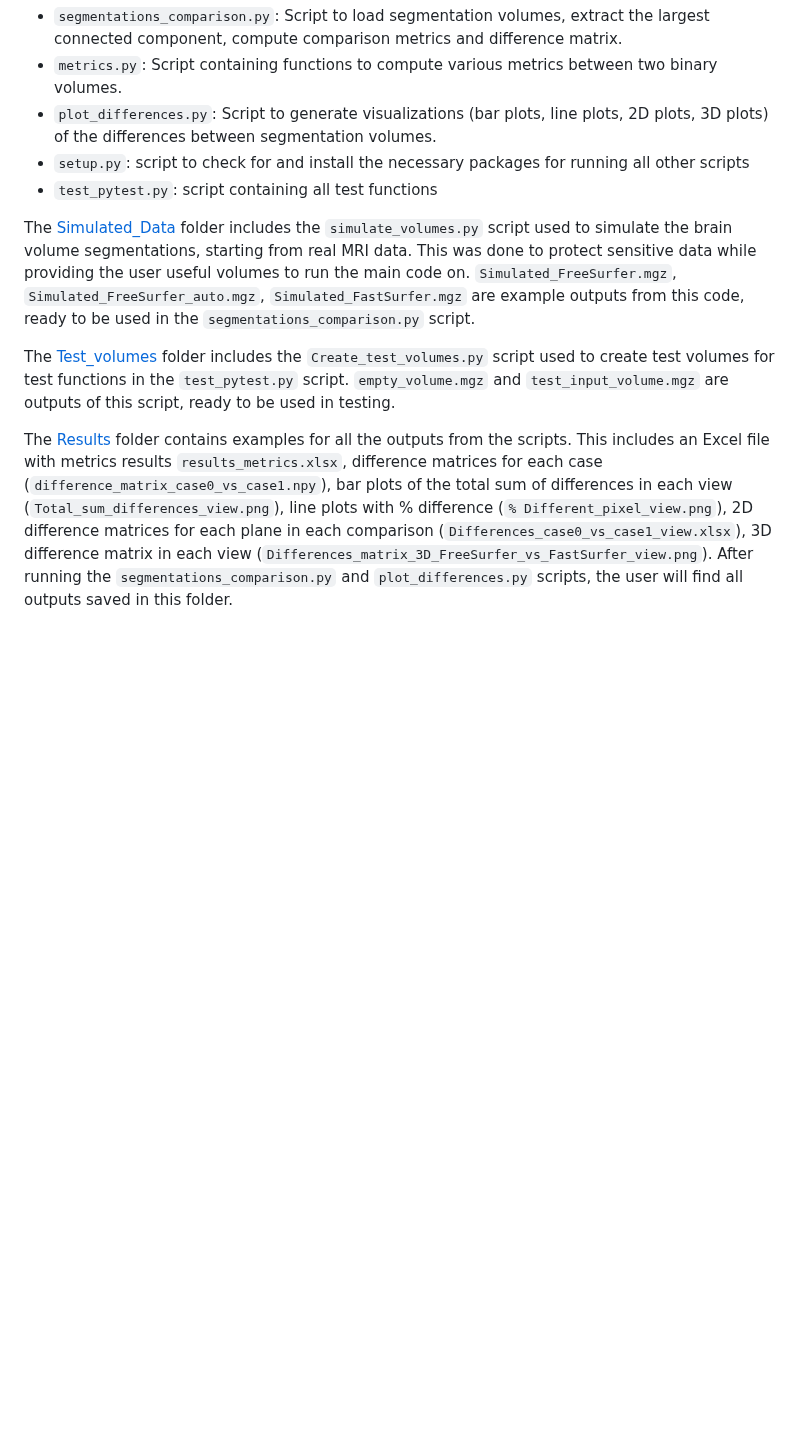
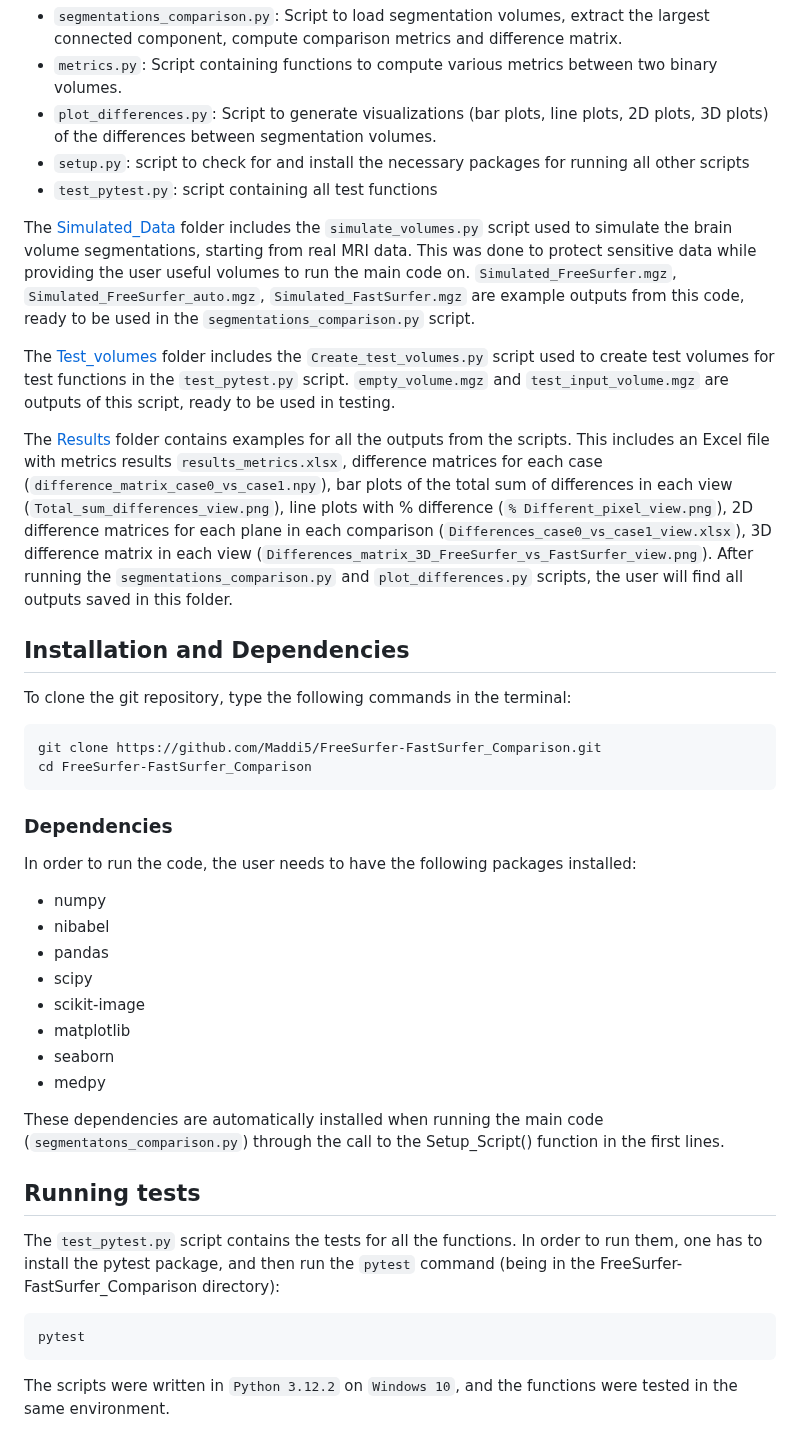
Before and after one commit to Maddi5/FreeSurfer-FastSurfer_Comparison, a Markdown page: README.md, the part around the change. GitHub-like rendering; blank space fills up the shorter version.

Commit message:
Add Installation and Running tests sections to README

````diff
--- a/README.md
+++ b/README.md
@@ -13,9 +13,47 @@ The main directory includes:
 - `setup.py`: script to check for and install the necessary packages for running all other scripts
 - `test_pytest.py`: script containing all test functions
 
+
 The [Simulated_Data](https://github.com/Maddi5/FreeSurfer-FastSurfer_Comparison/tree/main/Simulated_Data) folder includes the `simulate_volumes.py` script used to simulate the brain volume segmentations, starting from real MRI data. This was done to protect sensitive data while providing the user useful volumes to run the main code on. `Simulated_FreeSurfer.mgz`, `Simulated_FreeSurfer_auto.mgz`, `Simulated_FastSurfer.mgz` are example outputs from this code, ready to be used in the `segmentations_comparison.py` script.
+
 
 The [Test_volumes](https://github.com/Maddi5/FreeSurfer-FastSurfer_Comparison/tree/main/Test_volumes) folder includes the `Create_test_volumes.py` script used to create test volumes for test functions in the `test_pytest.py` script. `empty_volume.mgz` and `test_input_volume.mgz` are outputs of this script, ready to be used in testing.
 
+
 The [Results](https://github.com/Maddi5/FreeSurfer-FastSurfer_Comparison/tree/main/Results) folder contains examples for all the outputs from the scripts. This includes an Excel file with metrics results `results_metrics.xlsx`, difference matrices for each case (`difference_matrix_case0_vs_case1.npy`), bar plots of the total sum of differences in each view (`Total_sum_differences_view.png`), line plots with % difference (`% Different_pixel_view.png`), 2D difference matrices for each plane in each comparison (`Differences_case0_vs_case1_view.xlsx`), 3D difference matrix in each view (`Differences_matrix_3D_FreeSurfer_vs_FastSurfer_view.png`).
 After running the `segmentations_comparison.py` and `plot_differences.py` scripts, the user will find all outputs saved in this folder.
+
+
+
+## Installation and Dependencies
+
+To clone the git repository, type the following commands in the terminal:
+```
+git clone https://github.com/Maddi5/FreeSurfer-FastSurfer_Comparison.git
+cd FreeSurfer-FastSurfer_Comparison
+```
+
+### Dependencies
+
+In order to run the code, the user needs to have the following packages installed:
+
+* numpy
+* nibabel
+* pandas
+* scipy
+* scikit-image
+* matplotlib
+* seaborn
+* medpy
+
+These dependencies are automatically installed when running the main code (`segmentatons_comparison.py`) through the call to the Setup_Script() function in the first lines.
+
+
+
+## Running tests
+
+The `test_pytest.py` script contains the tests for all the functions. In order to run them, one has to install the pytest package, and then run the `pytest` command (being in the FreeSurfer-FastSurfer_Comparison directory):
+```
+pytest
+```
+The scripts were written in `Python 3.12.2` on `Windows 10`, and the functions were tested in the same environment.
````
